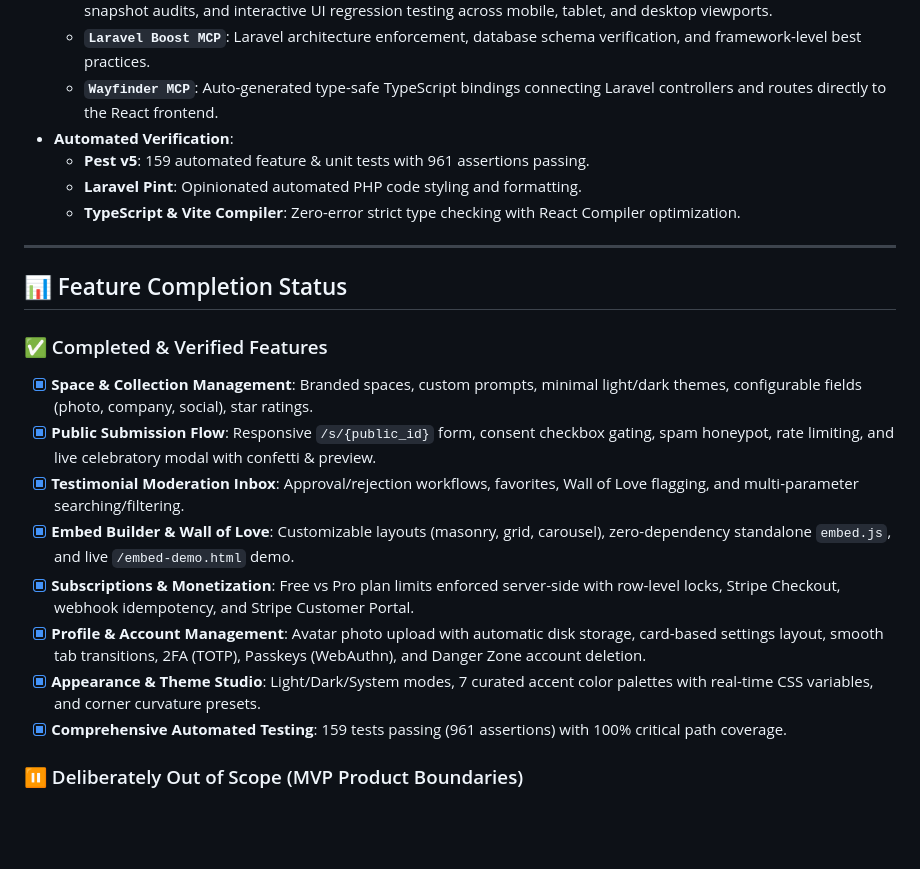
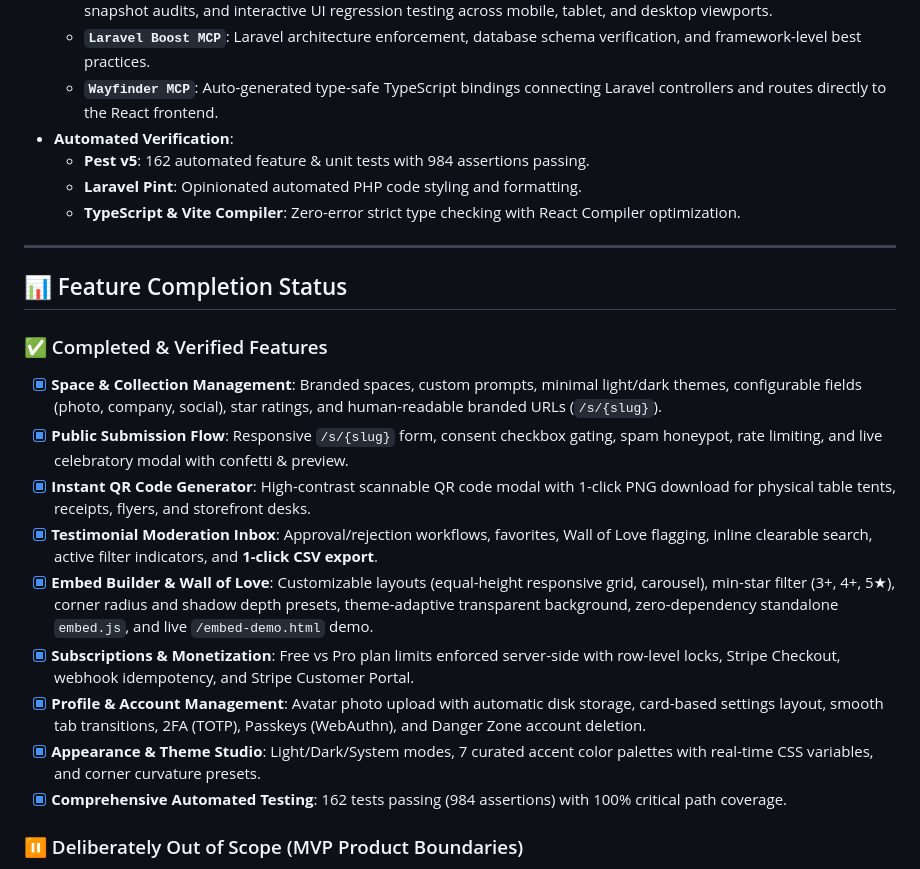
Before and after one commit to Enjamam/Testimonials, a Markdown page: README.md, the part around one of its changes. GitHub-like rendering; blank space fills up the shorter version.

```diff
--- a/README.md
+++ b/README.md
@@ -14,7 +14,7 @@ This application was engineered and tested using advanced pair-programming agent
   - **`Laravel Boost MCP`**: Laravel architecture enforcement, database schema verification, and framework-level best practices.
   - **`Wayfinder MCP`**: Auto-generated type-safe TypeScript bindings connecting Laravel controllers and routes directly to the React frontend.
 - **Automated Verification**:
-  - **Pest v5**: 159 automated feature & unit tests with 961 assertions passing.
+  - **Pest v5**: 162 automated feature & unit tests with 984 assertions passing.
   - **Laravel Pint**: Opinionated automated PHP code styling and formatting.
   - **TypeScript & Vite Compiler**: Zero-error strict type checking with React Compiler optimization.
 
@@ -23,14 +23,15 @@ This application was engineered and tested using advanced pair-programming agent
 ## 📊 Feature Completion Status
 
 ### ✅ Completed & Verified Features
-- [x] **Space & Collection Management**: Branded spaces, custom prompts, minimal light/dark themes, configurable fields (photo, company, social), star ratings.
-- [x] **Public Submission Flow**: Responsive `/s/{public_id}` form, consent checkbox gating, spam honeypot, rate limiting, and live celebratory modal with confetti & preview.
-- [x] **Testimonial Moderation Inbox**: Approval/rejection workflows, favorites, Wall of Love flagging, and multi-parameter searching/filtering.
-- [x] **Embed Builder & Wall of Love**: Customizable layouts (masonry, grid, carousel), zero-dependency standalone `embed.js`, and live `/embed-demo.html` demo.
+- [x] **Space & Collection Management**: Branded spaces, custom prompts, minimal light/dark themes, configurable fields (photo, company, social), star ratings, and human-readable branded URLs (`/s/{slug}`).
+- [x] **Public Submission Flow**: Responsive `/s/{slug}` form, consent checkbox gating, spam honeypot, rate limiting, and live celebratory modal with confetti & preview.
+- [x] **Instant QR Code Generator**: High-contrast scannable QR code modal with 1-click PNG download for physical table tents, receipts, flyers, and storefront desks.
+- [x] **Testimonial Moderation Inbox**: Approval/rejection workflows, favorites, Wall of Love flagging, inline clearable search, active filter indicators, and **1-click CSV export**.
+- [x] **Embed Builder & Wall of Love**: Customizable layouts (equal-height responsive grid, carousel), min-star filter (3+, 4+, 5★), corner radius and shadow depth presets, theme-adaptive transparent background, zero-dependency standalone `embed.js`, and live `/embed-demo.html` demo.
 - [x] **Subscriptions & Monetization**: Free vs Pro plan limits enforced server-side with row-level locks, Stripe Checkout, webhook idempotency, and Stripe Customer Portal.
 - [x] **Profile & Account Management**: Avatar photo upload with automatic disk storage, card-based settings layout, smooth tab transitions, 2FA (TOTP), Passkeys (WebAuthn), and Danger Zone account deletion.
 - [x] **Appearance & Theme Studio**: Light/Dark/System modes, 7 curated accent color palettes with real-time CSS variables, and corner curvature presets.
-- [x] **Comprehensive Automated Testing**: 159 tests passing (961 assertions) with 100% critical path coverage.
+- [x] **Comprehensive Automated Testing**: 162 tests passing (984 assertions) with 100% critical path coverage.
 
 ### ⏸️ Deliberately Out of Scope (MVP Product Boundaries)
 In accordance with the project contract (`CONTEXT.md`), the following features were excluded to prioritize rock-solid MVP core execution:
```
Also changed, not shown: other parts of README.md (+11 -4 lines), docs/ARCHITECTURE.md (+9 -5 lines), docs/IMPLEMENTATION_STATUS.md (+17 -3 lines).
